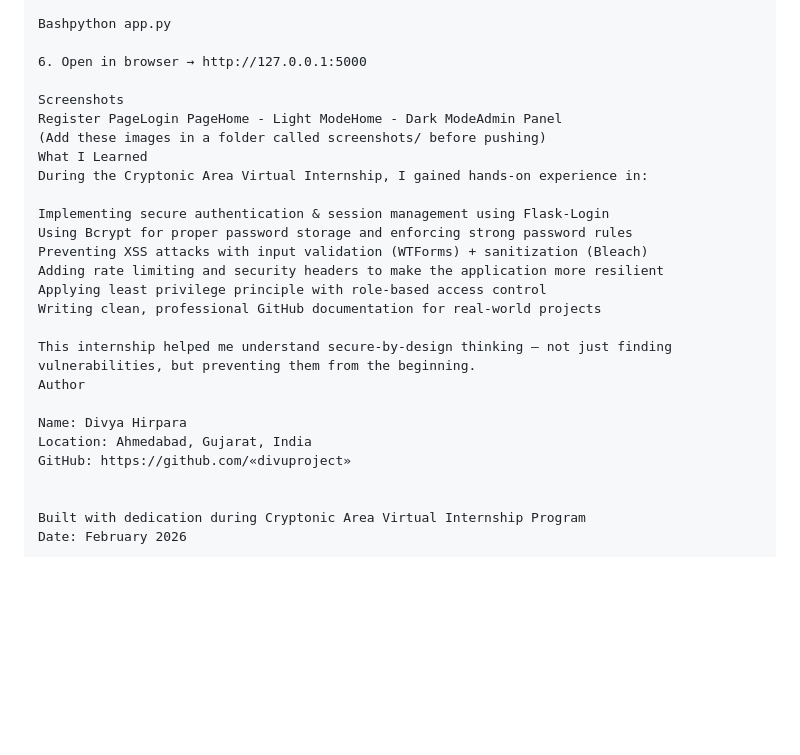
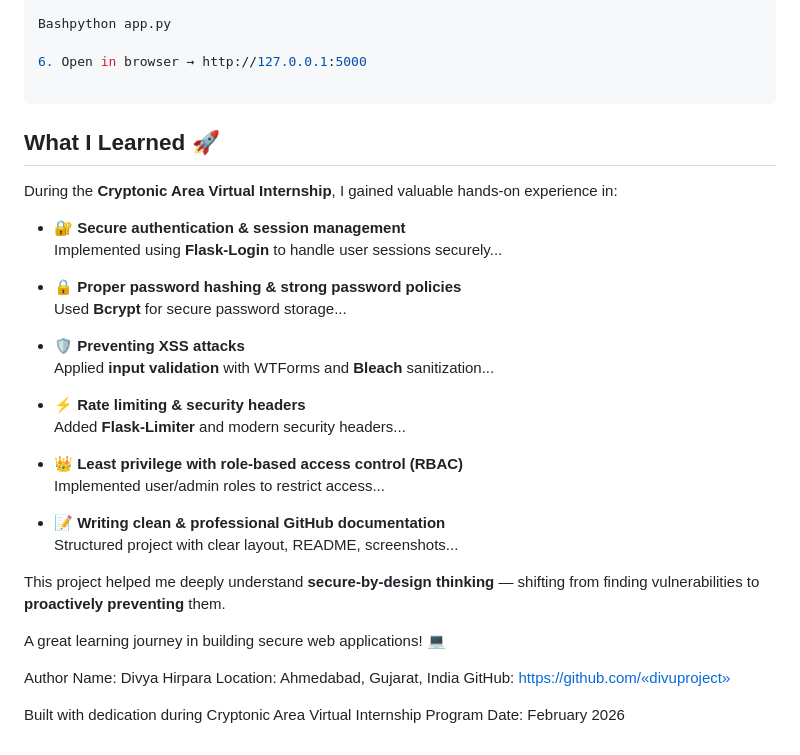
Before and after one commit to divuproject/secure-todo-app, a Markdown page: README.md, the part around one of its changes. Drawn GitHub-style; blank space fills up the shorter version.

````diff
--- a/README.md
+++ b/README.md
@@ -90,22 +90,34 @@ Bashpython app.py
 
 6. Open in browser → http://127.0.0.1:5000
 
-Screenshots
-Register PageLogin PageHome - Light ModeHome - Dark ModeAdmin Panel
-(Add these images in a folder called screenshots/ before pushing)
-What I Learned
-During the Cryptonic Area Virtual Internship, I gained hands-on experience in:
+```
+## What I Learned 🚀
 
-Implementing secure authentication & session management using Flask-Login
-Using Bcrypt for proper password storage and enforcing strong password rules
-Preventing XSS attacks with input validation (WTForms) + sanitization (Bleach)
-Adding rate limiting and security headers to make the application more resilient
-Applying least privilege principle with role-based access control
-Writing clean, professional GitHub documentation for real-world projects
+During the **Cryptonic Area Virtual Internship**, I gained valuable hands-on experience in:
 
-This internship helped me understand secure-by-design thinking — not just finding vulnerabilities, but preventing them from the beginning.
+- 🔐 **Secure authentication & session management**
+  Implemented using **Flask-Login** to handle user sessions securely...
+
+- 🔒 **Proper password hashing & strong password policies**
+  Used **Bcrypt** for secure password storage...
+
+- 🛡️ **Preventing XSS attacks**
+  Applied **input validation** with WTForms and **Bleach** sanitization...
+
+- ⚡ **Rate limiting & security headers**
+  Added **Flask-Limiter** and modern security headers...
+
+- 👑 **Least privilege with role-based access control (RBAC)**
+  Implemented user/admin roles to restrict access...
+
+- 📝 **Writing clean & professional GitHub documentation**
+  Structured project with clear layout, README, screenshots...
+
+This project helped me deeply understand **secure-by-design thinking** — shifting from finding vulnerabilities to **proactively preventing** them.
+
+A great learning journey in building secure web applications! 💻
+
 Author
-
 Name: Divya Hirpara
 Location: Ahmedabad, Gujarat, India
 GitHub: https://github.com/«divuproject»
````
Also changed, not shown: other parts of README.md (+1 -1 lines).
